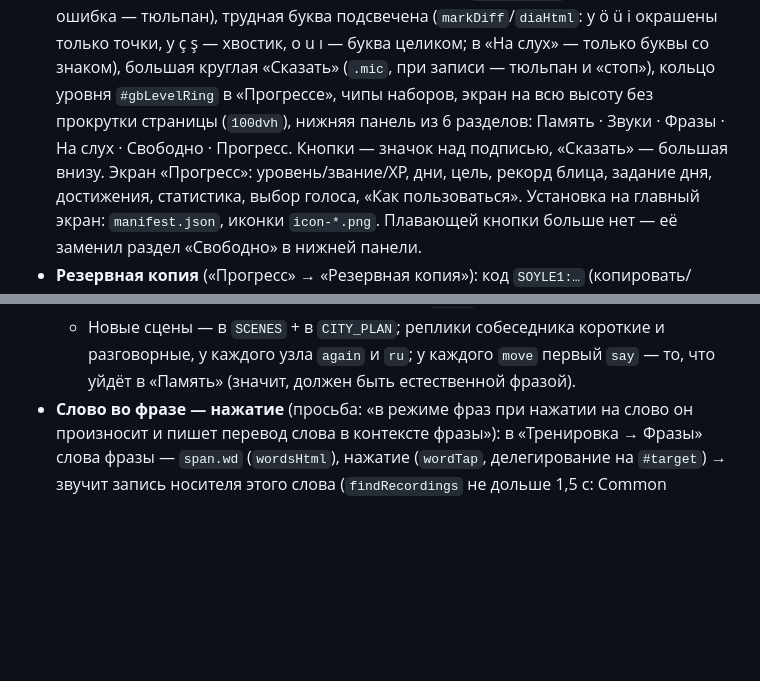
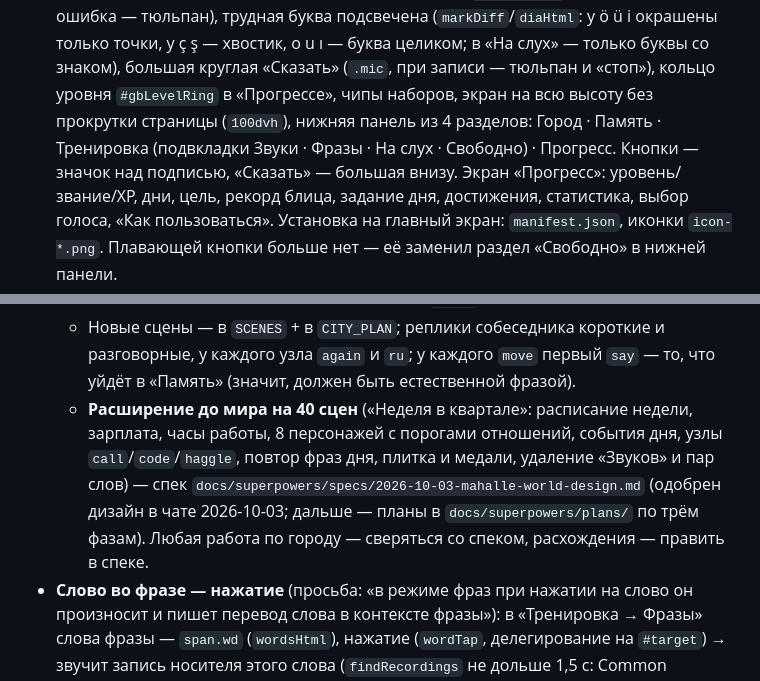
Before and after one commit to EUxGB/untitled2, a Markdown page: CLAUDE.md, 2 parts joined by grey strips. GitHub-like rendering; blank space fills up the shorter version.

Commit message:
Спек «Неделя в квартале»: 40 сцен, неделя/зарплата/часы, персонажи и отношения, события, узлы call/code/haggle, повтор фраз дня, плитка и медали, удаление «Звуков»; CLAUDE.md — панель из 4 разделов
По навыку brainstorming (obra/superpowers): дизайн одобрен в чате («Супер»), спек на просмотр пользователю, потом writing-plans.

Co-Authored-By: Claude Fable 5.1 <noreply@anthropic.com>
Claude-Session: https://claude.ai/code/session_01DjPbdgEMT9JWm1Mfp2t1bR

```diff
--- a/CLAUDE.md
+++ b/CLAUDE.md
@@ -175,8 +175,9 @@ Literata/Commissioner убраны. Две главные — `preload`. Пуб
   урок — 10 делений (`#lessonSegs`: верно — бирюза, ошибка — тюльпан), трудная буква подсвечена (`markDiff`/`diaHtml`:
   у ö ü i окрашены только точки, у ç ş — хвостик, o u ı — буква целиком; в «На слух» — только буквы со знаком),
   большая круглая «Сказать» (`.mic`, при записи — тюльпан и «стоп»), кольцо уровня `#gbLevelRing` в «Прогрессе»,
-  чипы наборов, экран на всю высоту без прокрутки страницы (`100dvh`), нижняя панель из 6 разделов:
-  Память · Звуки · Фразы · На слух · Свободно · Прогресс. Кнопки — значок над подписью, «Сказать» — большая внизу.
+  чипы наборов, экран на всю высоту без прокрутки страницы (`100dvh`), нижняя панель из 4 разделов:
+  Город · Память · Тренировка (подвкладки Звуки · Фразы · На слух · Свободно) · Прогресс. Кнопки — значок над подписью,
+  «Сказать» — большая внизу.
   Экран «Прогресс»: уровень/звание/XP, дни, цель, рекорд блица, задание дня, достижения, статистика,
   выбор голоса, «Как пользоваться». Установка на главный экран: `manifest.json`, иконки `icon-*.png`.
   Плавающей кнопки больше нет — её заменил раздел «Свободно» в нижней панели.
@@ -301,6 +302,10 @@ Literata/Commissioner убраны. Две главные — `preload`. Пуб
     для города: микрофон/телефон/дальше/дело/купюра или собеседник ещё говорит (`.veil`).
   - Новые сцены — в `SCENES` + в `CITY_PLAN`; реплики собеседника короткие и разговорные, у каждого узла `again` и `ru`; у каждого
     `move` первый `say` — то, что уйдёт в «Память» (значит, должен быть естественной фразой).
+  - **Расширение до мира на 40 сцен** («Неделя в квартале»: расписание недели, зарплата, часы работы, 8 персонажей с порогами
+    отношений, события дня, узлы `call`/`code`/`haggle`, повтор фраз дня, плитка и медали, удаление «Звуков» и пар слов) —
+    спек `docs/superpowers/specs/2026-10-03-mahalle-world-design.md` (одобрен дизайн в чате 2026-10-03; дальше — планы
+    в `docs/superpowers/plans/` по трём фазам). Любая работа по городу — сверяться со спеком, расхождения — править в спеке.
 - **Слово во фразе — нажатие** (просьба: «в режиме фраз при нажатии на слово он произносит и пишет перевод слова в контексте фразы»):
   в «Тренировка → Фразы» слова фразы — `span.wd` (`wordsHtml`), нажатие (`wordTap`, делегирование на `#target`) → звучит запись носителя
   этого слова (`findRecordings` не дольше 1,5 с: Common Voice/Tatoeba/Commons), иначе синтез с пометкой «синтез»; в строке `#partner`:
```
Also changed, not shown: 1 other file.
